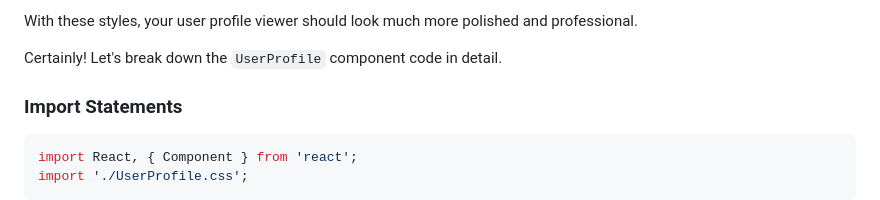
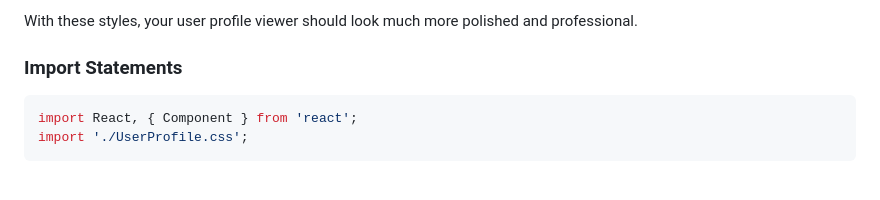
Before and after one commit to skjha1/skolar_FSWD, a Markdown page: React/Random_user_profile.md, the part around the change. Rendered like a GitHub page; blank space fills up the shorter version.

```diff
--- a/React/Random_user_profile.md
+++ b/React/Random_user_profile.md
@@ -384,7 +384,6 @@ With these styles, your user profile viewer should look much more polished and p
 
 
 
-Certainly! Let's break down the `UserProfile` component code in detail.
 
 ### Import Statements
 
```
